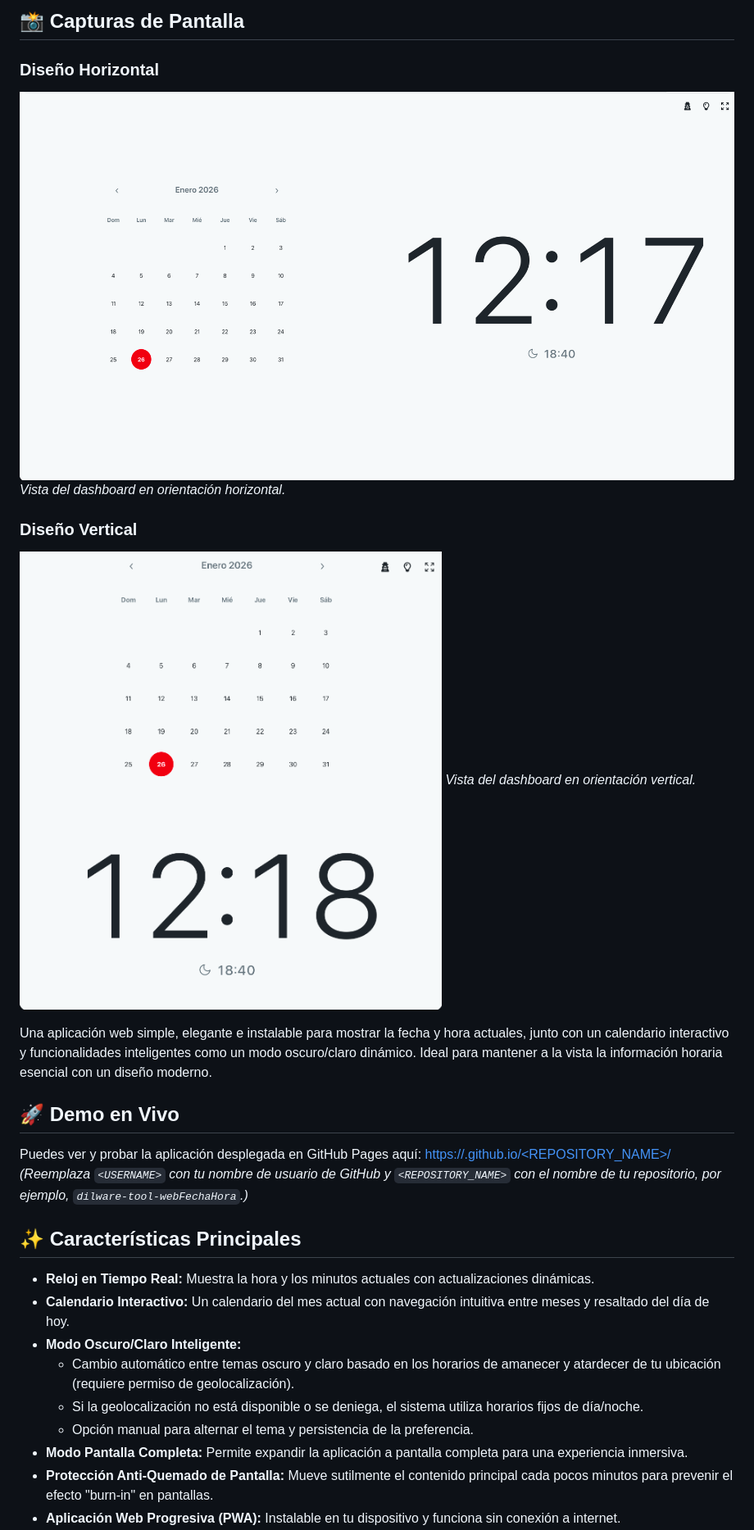
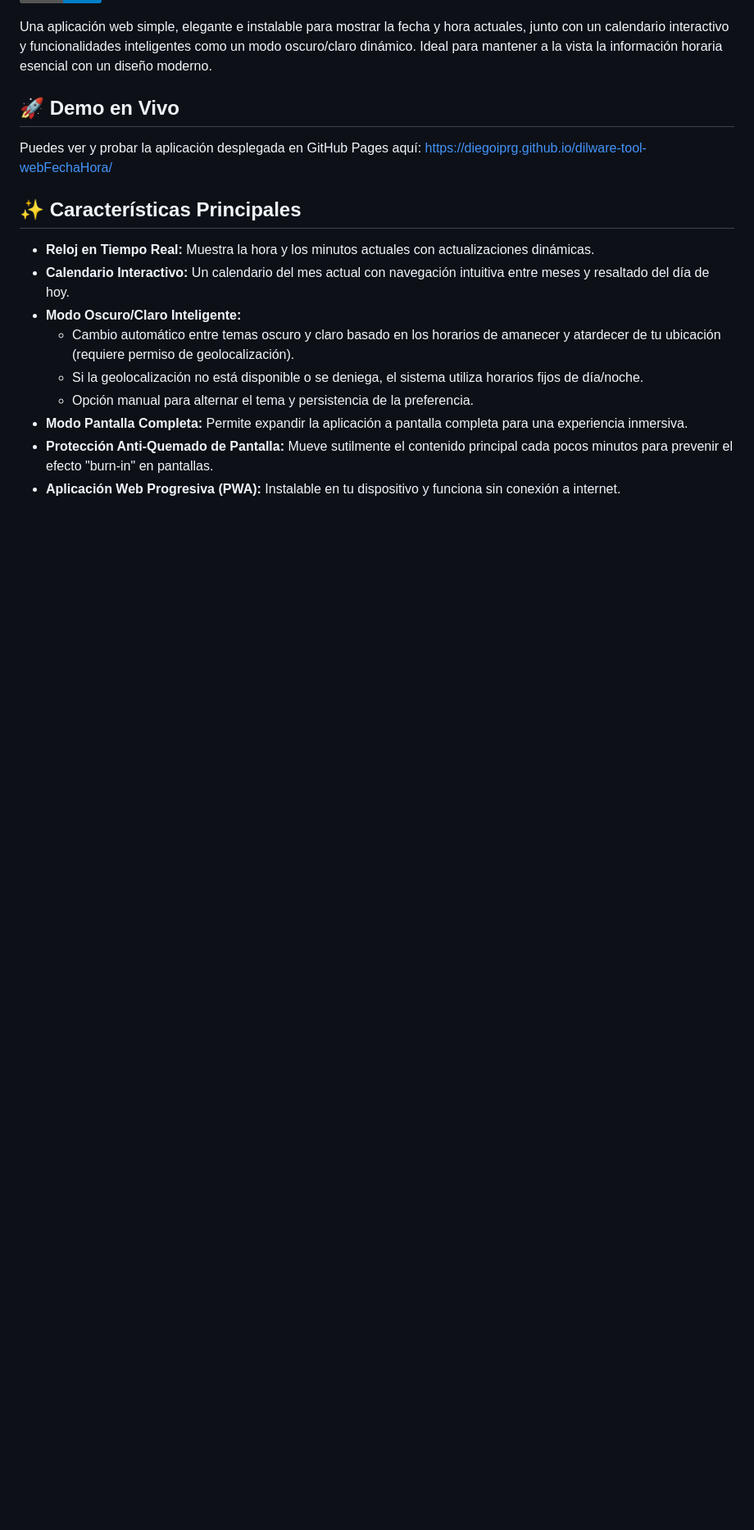
Before and after one commit to diegoiprg/dilware-tool-webFechaHora, a Markdown page: README.md, the part around one of its changes. Shown at 82% size. Rendered like a GitHub page; badges without logos; blank space fills up the shorter version.

```diff
--- a/README.md
+++ b/README.md
@@ -6,23 +5,11 @@
 
-## 📸 Capturas de Pantalla
-
-### Diseño Horizontal
-
-![Captura de Pantalla - Horizontal](screenshots/dashboard-horizontal.png)
-_Vista del dashboard en orientación horizontal._
-
-### Diseño Vertical
-
-![Captura de Pantalla - Vertical](screenshots/dashboard-vertical.png)
-_Vista del dashboard en orientación vertical._
 
 Una aplicación web simple, elegante e instalable para mostrar la fecha y hora actuales, junto con un calendario interactivo y funcionalidades inteligentes como un modo oscuro/claro dinámico. Ideal para mantener a la vista la información horaria esencial con un diseño moderno.
 
 ## 🚀 Demo en Vivo
 
 Puedes ver y probar la aplicación desplegada en GitHub Pages aquí:
-[https://<USERNAME>.github.io/<REPOSITORY_NAME>/](https://<USERNAME>.github.io/<REPOSITORY_NAME>/)
-*(Reemplaza `<USERNAME>` con tu nombre de usuario de GitHub y `<REPOSITORY_NAME>` con el nombre de tu repositorio, por ejemplo, `dilware-tool-webFechaHora`.)*
+[https://diegoiprg.github.io/dilware-tool-webFechaHora/](https://diegoiprg.github.io/dilware-tool-webFechaHora/)
 
 ## ✨ Características Principales
 
```
Also changed, not shown: other parts of README.md (+11 -10 lines).
